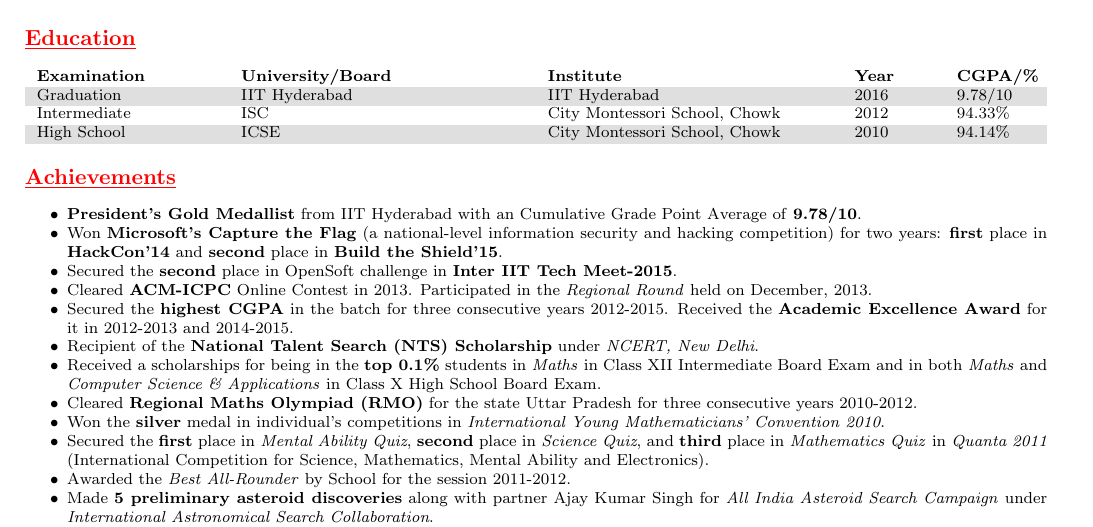
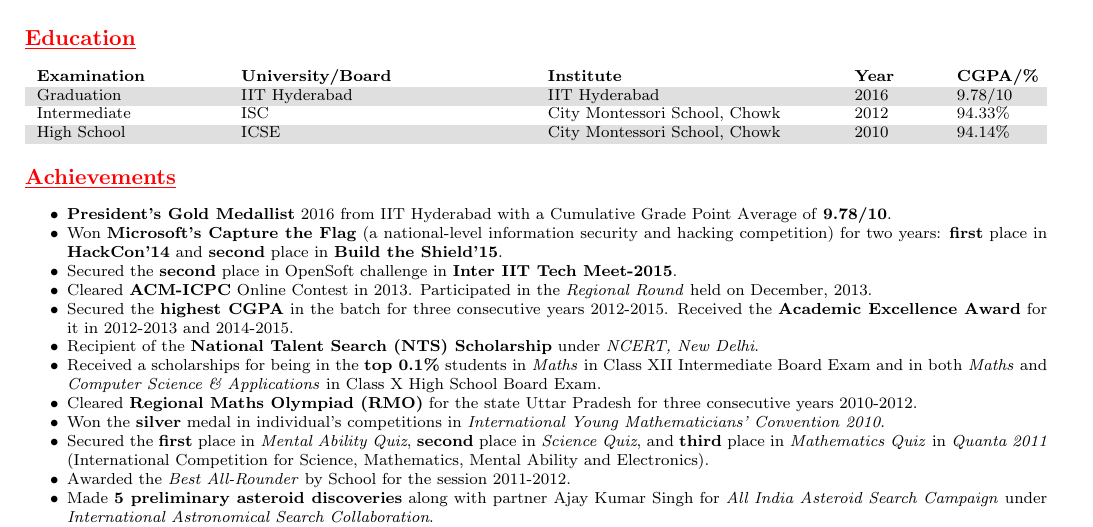
Before and after one commit to Aerron/agamagarwal-resume, a LaTeX CV (Agam_Agarwal_Resume.tex): part of page 1 of 2, cut so that both start at the same text. Compiled offline with pdfLaTeX.

Commit message:
Fixed incorrect article. Stupid me

```diff
--- a/Agam_Agarwal_Resume.tex
+++ b/Agam_Agarwal_Resume.tex
@@ -66,7 +66,7 @@
 \heading{Achievements}
 
 \begin{itemize}
-\item \textbf{President's Gold Medallist} from IIT Hyderabad with an Cumulative Grade Point Average of \textbf{9.78/10}.
+\item \textbf{President's Gold Medallist} 2016 from IIT Hyderabad with a Cumulative Grade Point Average of \textbf{9.78/10}.
 
 \item Won \textbf{Microsoft's Capture the Flag} (a national-level information security and hacking competition) for two years: \textbf{first} place in \textbf{HackCon'14} and \textbf{second} place in \textbf{Build the Shield'15}.
 
```
